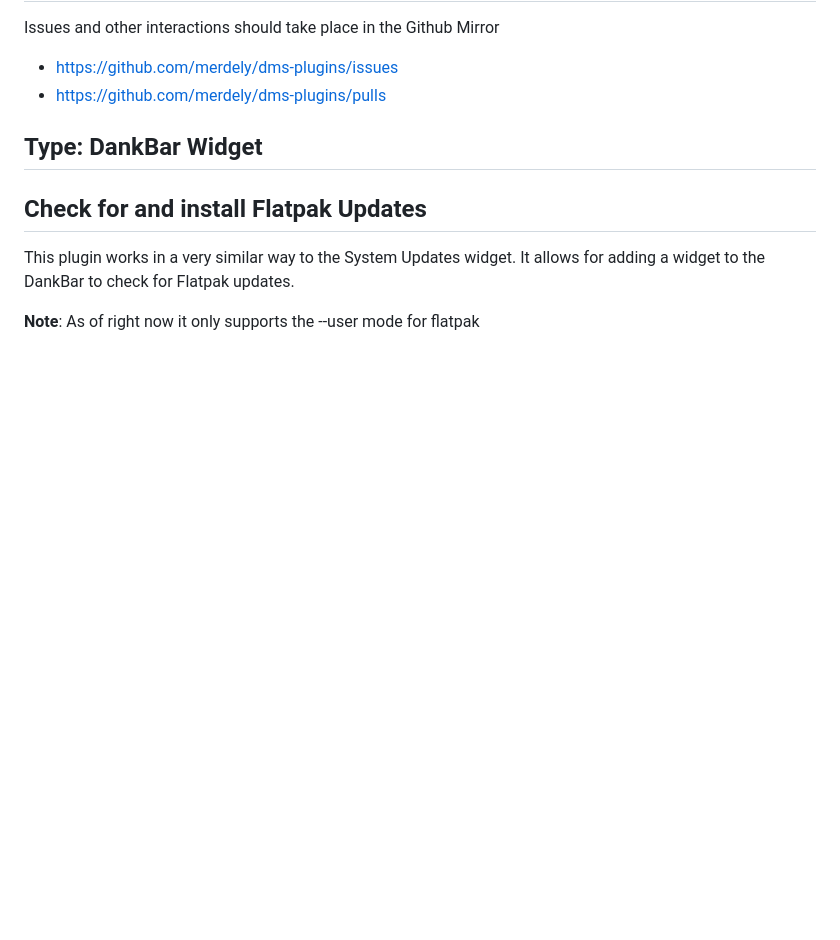
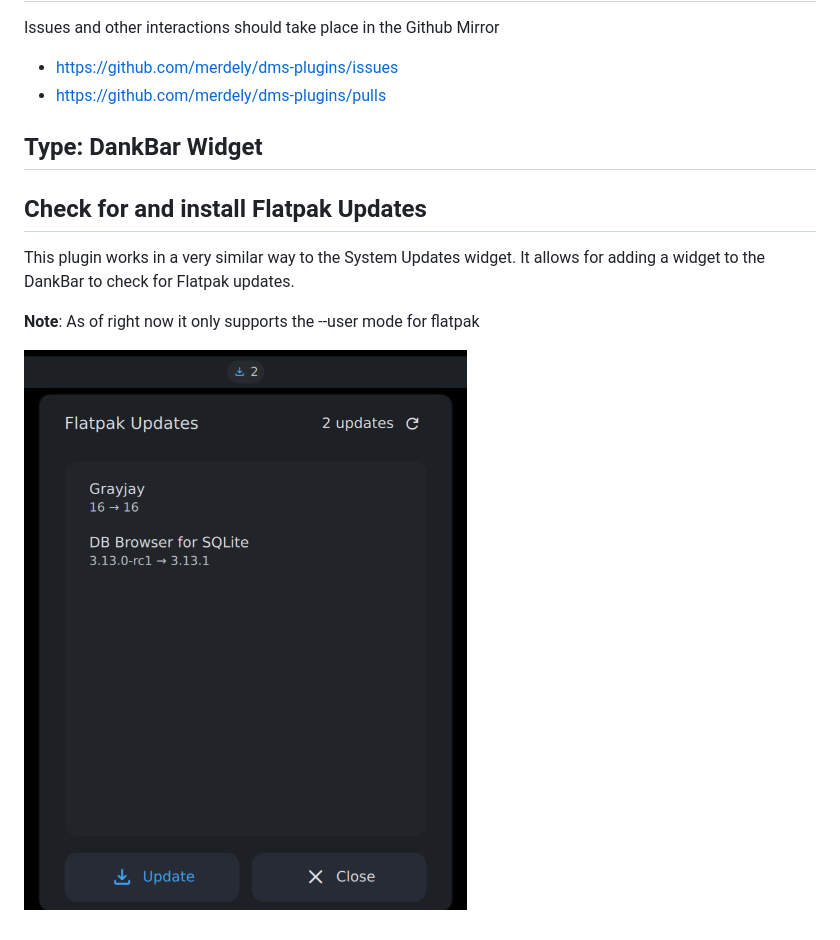
Before and after one commit to merdely/dms-plugins, a Markdown page: FlatpakUpdates/README.md, the part around the change. Rendered like a GitHub page; pictures changed too: screenshots/flatpakupdates-popout.png (added); blank space fills up the shorter version.

Commit message:
Add a screenshot, add a plugins file, and tweaks

```diff
--- a/FlatpakUpdates/README.md
+++ b/FlatpakUpdates/README.md
@@ -20,3 +20,5 @@ This plugin works in a very similar way to the System Updates widget. It
 allows for adding a widget to the DankBar to check for Flatpak updates.
 
 **Note**: As of right now it only supports the --user mode for flatpak
+
+![Screenshot of Flatpak Update's Popout](/screenshots/flatpakupdates-popout.png)
```
Also changed, not shown: 2 other files.
